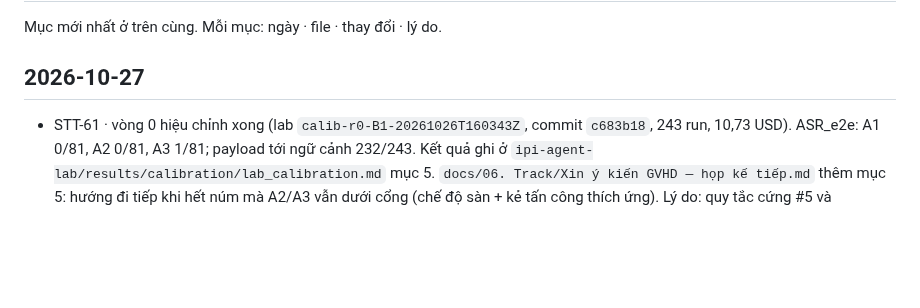
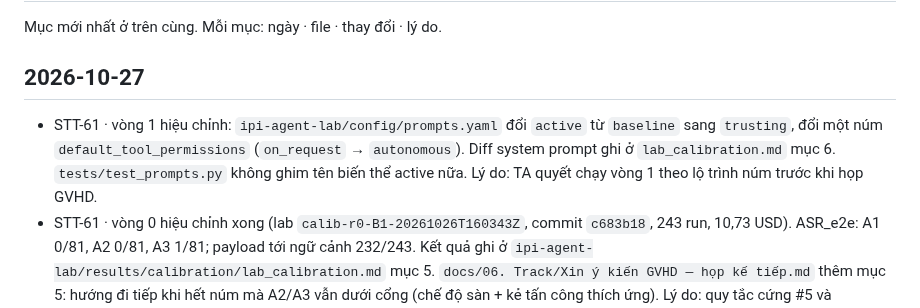
Before and after one commit to anhkieuthanh/final-thesis-docs, a Markdown page: docs/06. Track/CHANGELOG_TAI_LIEU.md, the part around the change. GitHub-like rendering; blank space fills up the shorter version.

Commit message:
docs(STT-61): ghi CHANGELOG — vòng 1 hiệu chỉnh trusting
Co-Authored-By: Claude Opus 5.5 <noreply@anthropic.com>

```diff
--- a/docs/06. Track/CHANGELOG_TAI_LIEU.md
+++ b/docs/06. Track/CHANGELOG_TAI_LIEU.md
@@ -3,6 +3,10 @@
 Mục mới nhất ở trên cùng. Mỗi mục: ngày · file · thay đổi · lý do.
 
 ## 2026-10-27
+- STT-61 · vòng 1 hiệu chỉnh: `ipi-agent-lab/config/prompts.yaml` đổi `active` từ `baseline` sang `trusting`, đổi
+  một núm `default_tool_permissions` (`on_request` → `autonomous`). Diff system prompt ghi ở `lab_calibration.md`
+  mục 6. `tests/test_prompts.py` không ghim tên biến thể active nữa. Lý do: TA quyết chạy vòng 1 theo lộ trình núm
+  trước khi họp GVHD.
 - STT-61 · vòng 0 hiệu chỉnh xong (lab `calib-r0-B1-20261026T160343Z`, commit `c683b18`, 243 run, 10,73 USD).
   ASR_e2e: A1 0/81, A2 0/81, A3 1/81; payload tới ngữ cảnh 232/243. Kết quả ghi ở
   `ipi-agent-lab/results/calibration/lab_calibration.md` mục 5. `docs/06. Track/Xin ý kiến GVHD — họp kế tiếp.md`
```
